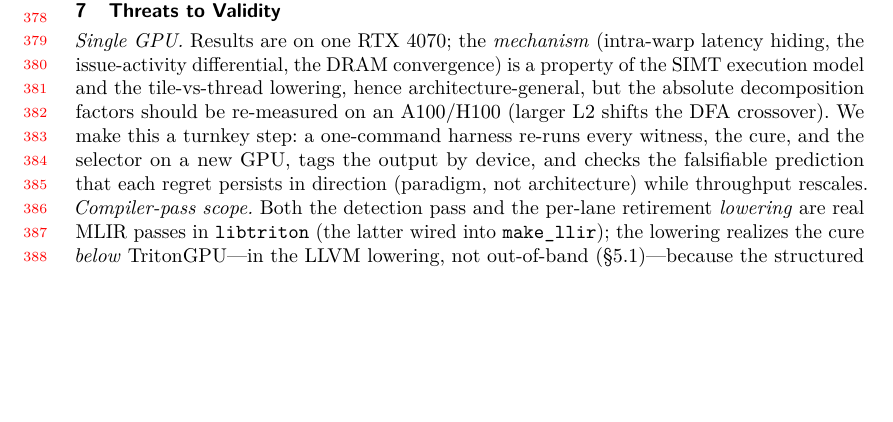
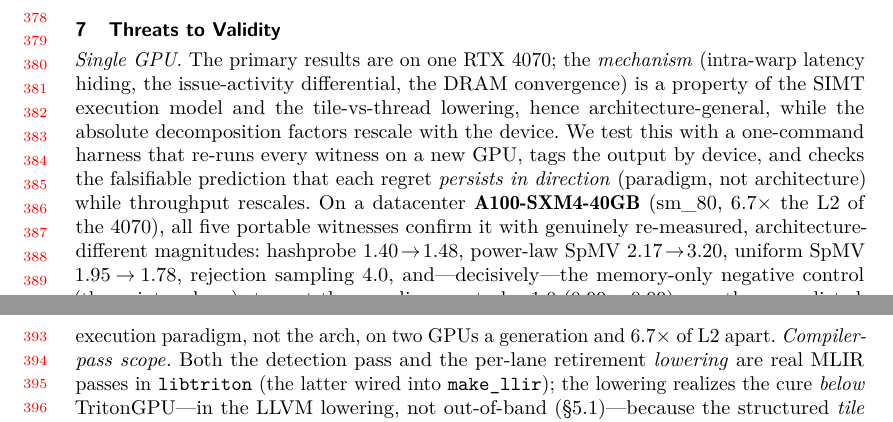
Before and after one commit to alepot55/gpufsm, a LaTeX paper (paper2/gpufsm_taco.tex): part of page 8 of 16 before the commit and two parts of pages 8 and 9 of 16 after it, the two joined at a grey line, cut so that both start at the same text, the shorter picture padded with empty space. Compiled offline with pdfLaTeX.

Commit message:
paper: fold real A100 cross-arch result into Threats-to-Validity
The single-GPU threat becomes a confirmed two-GPU result: 5/6 portable
witnesses re-measured on A100-SXM4-40GB (6.7x the 4070's L2) with genuinely
arch-different magnitudes, regret persists in direction on all, and the
memory-only negative control stays ~1.0 on both -- paradigm-not-architecture
confirmed a generation and 6.7x of L2 apart.

```diff
--- a/paper2/gpufsm_taco.tex
+++ b/paper2/gpufsm_taco.tex
@@ -391,13 +391,19 @@ negative-control prediction for uniform SpMV that was also wrong ($1.9\times$, n
 All three corrections sharpened, rather than weakened, the central claim.
 
 \section{Threats to Validity}
-\emph{Single GPU.} Results are on one RTX 4070; the \emph{mechanism} (intra-warp latency hiding, the
-issue-activity differential, the DRAM convergence) is a property of the SIMT execution model and the
-tile-vs-thread lowering, hence architecture-general, but the absolute decomposition factors should be
-re-measured on an A100/H100 (larger L2 shifts the DFA crossover). We make this a turnkey step: a
-one-command harness re-runs every witness, the cure, and the selector on a new GPU, tags the output by
-device, and checks the falsifiable prediction that each regret persists in direction (paradigm, not
-architecture) while throughput rescales. \emph{Compiler-pass scope.} Both the detection pass and the per-lane
+\emph{Single GPU.} The primary results are on one RTX 4070; the \emph{mechanism} (intra-warp latency
+hiding, the issue-activity differential, the DRAM convergence) is a property of the SIMT execution model
+and the tile-vs-thread lowering, hence architecture-general, while the absolute decomposition factors
+rescale with the device. We test this with a one-command harness that re-runs every witness on a new GPU,
+tags the output by device, and checks the falsifiable prediction that each regret \emph{persists in
+direction} (paradigm, not architecture) while throughput rescales. On a datacenter \textbf{A100-SXM4-40GB}
+(sm\_80, $6.7\times$ the L2 of the 4070), all five portable witnesses confirm it with genuinely
+re-measured, architecture-different magnitudes: hashprobe $1.40\!\to\!1.48$, power-law SpMV
+$2.17\!\to\!3.20$, uniform SpMV $1.95\!\to\!1.78$, rejection sampling $4.0$, and---decisively---the
+memory-only negative control (the pointer-chase) stays at the paradigm-neutral $\approx\!1.0$
+($0.99\!\to\!0.99$), exactly as predicted: irregular memory alone carries no regret on either
+architecture. So the regret follows the execution paradigm, not the arch, on two GPUs a generation and
+$6.7\times$ of L2 apart. \emph{Compiler-pass scope.} Both the detection pass and the per-lane
 retirement \emph{lowering} are real MLIR passes in \texttt{libtriton} (the latter wired into
 \texttt{make\_llir}); the lowering realizes the cure \emph{below} TritonGPU---in the LLVM lowering, not
 out-of-band (\S\ref{sec:implemented})---because the structured \emph{tile} IR cannot express it:
```
Also changed, not shown: paper2/gpufsm_taco.pdf.
